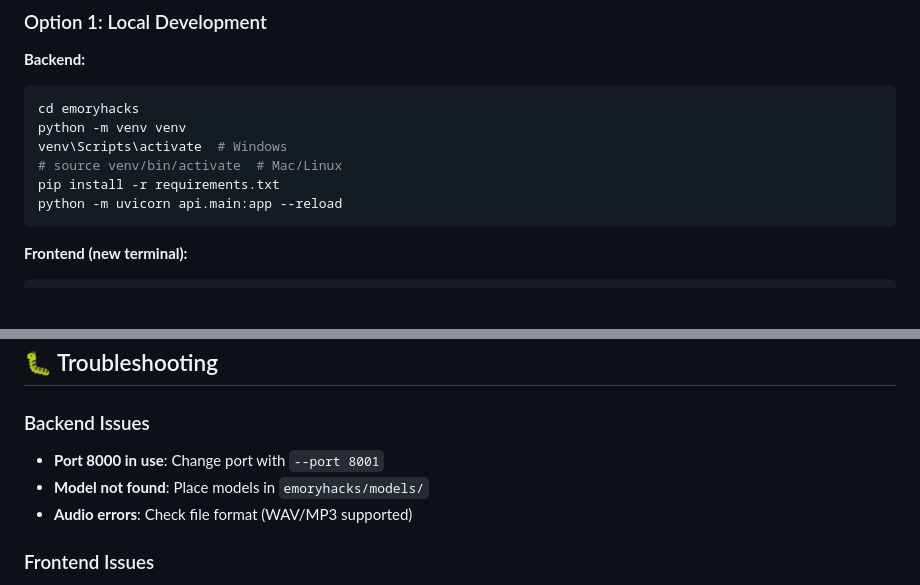
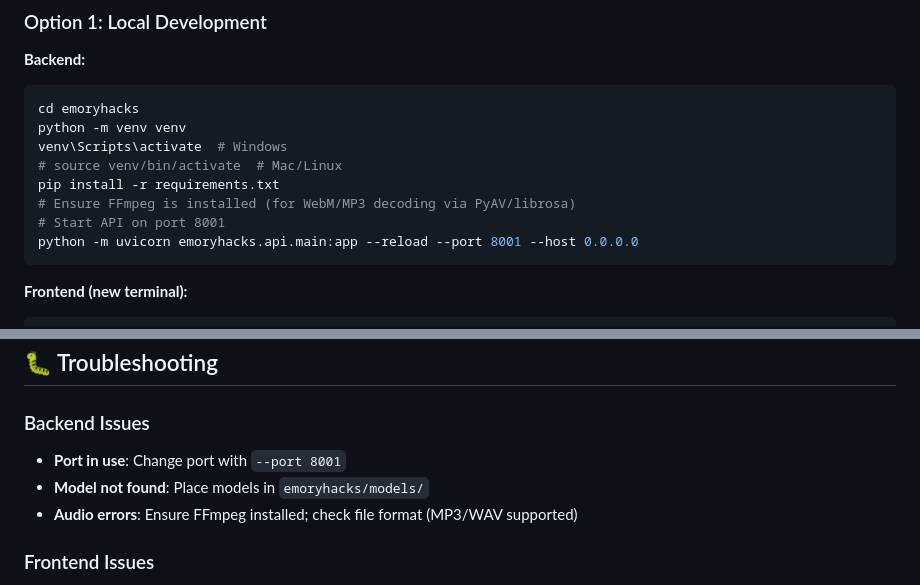
Before and after one commit to shawtes/emoryhacks, a Markdown page: README.md, 2 parts joined by grey strips. Drawn GitHub-style; blank space fills up the shorter version.

````diff
--- a/README.md
+++ b/README.md
@@ -321,7 +321,9 @@ python -m venv venv
 venv\Scripts\activate  # Windows
 # source venv/bin/activate  # Mac/Linux
 pip install -r requirements.txt
-python -m uvicorn api.main:app --reload
+# Ensure FFmpeg is installed (for WebM/MP3 decoding via PyAV/librosa)
+# Start API on port 8001
+python -m uvicorn emoryhacks.api.main:app --reload --port 8001 --host 0.0.0.0
 ```
 
 **Frontend (new terminal):**
@@ -491,9 +513,9 @@ See [DEPLOYMENT.md](./DEPLOYMENT.md) for detailed deployment instructions.
 ## 🐛 Troubleshooting
 
 ### Backend Issues
-- **Port 8000 in use**: Change port with `--port 8001`
+- **Port in use**: Change port with `--port 8001`
 - **Model not found**: Place models in `emoryhacks/models/`
-- **Audio errors**: Check file format (WAV/MP3 supported)
+- **Audio errors**: Ensure FFmpeg installed; check file format (MP3/WAV supported)
 
 ### Frontend Issues
 - **API connection**: Check `VITE_API_URL` environment variable
````
Also changed, not shown: other parts of README.md (+34 -8 lines).
